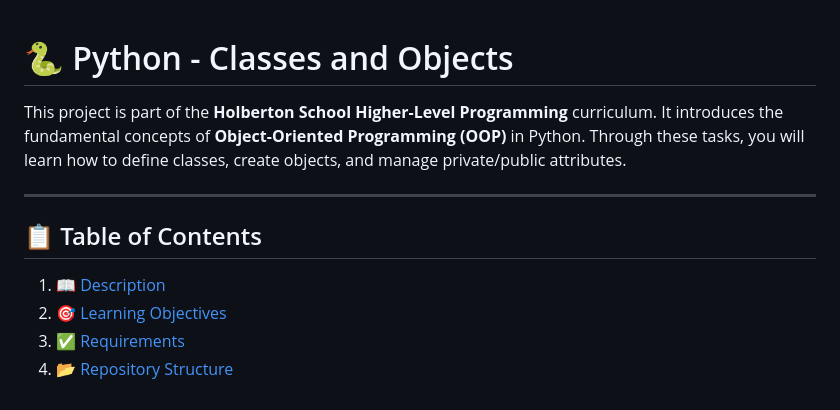
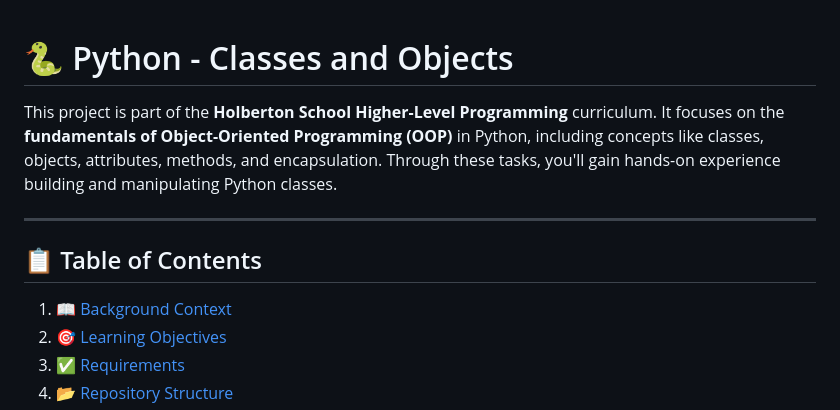
Before and after one commit to Bramsovic/holbertonschool-higher_level_programming, a Markdown page: python-classes/README.md, the part around one of its changes. Rendered like a GitHub page.

```diff
--- a/python-classes/README.md
+++ b/python-classes/README.md
@@ -1,13 +1,12 @@
-
 # 🐍 Python - Classes and Objects
 
-This project is part of the **Holberton School Higher-Level Programming** curriculum. It introduces the fundamental concepts of **Object-Oriented Programming (OOP)** in Python. Through these tasks, you will learn how to define classes, create objects, and manage private/public attributes.
+This project is part of the **Holberton School Higher-Level Programming** curriculum. It focuses on the **fundamentals of Object-Oriented Programming (OOP)** in Python, including concepts like classes, objects, attributes, methods, and encapsulation. Through these tasks, you'll gain hands-on experience building and manipulating Python classes.
 
 ---
 
 ## 📋 Table of Contents
 
-1. [📖 Description](#-description)
+1. [📖 Background Context](#-background-context)
 2. [🎯 Learning Objectives](#-learning-objectives)
 3. [✅ Requirements](#-requirements)
 4. [📂 Repository Structure](#-repository-structure)
```
Also changed, not shown: other parts of python-classes/README.md (+28 -13 lines).
